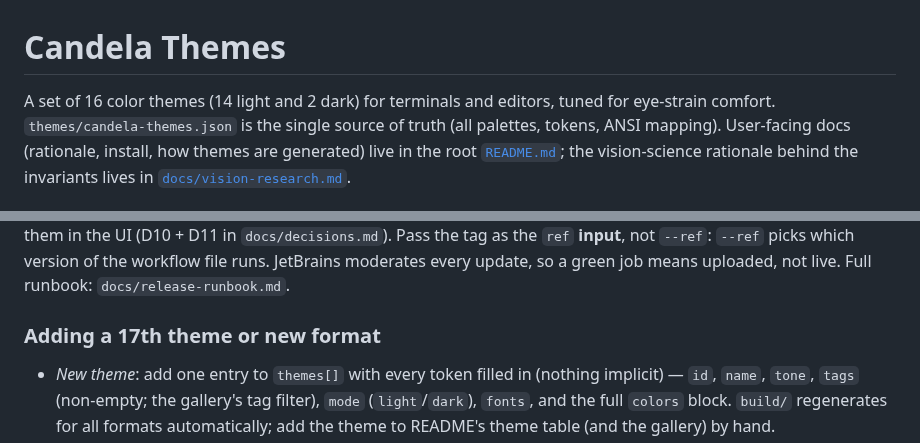
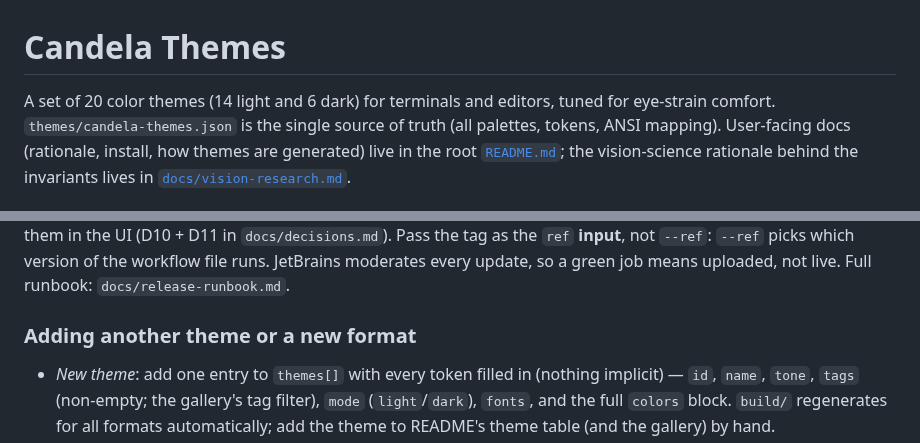
Before and after one commit to schovi/candela-themes, a Markdown page: AGENTS.md, 2 parts joined by grey strips. Drawn GitHub-style.

```diff
--- a/AGENTS.md
+++ b/AGENTS.md
@@ -1,6 +1,6 @@
 # Candela Themes
 
-A set of 16 color themes (14 light and 2 dark) for terminals and editors, tuned for eye-strain comfort.
+A set of 20 color themes (14 light and 6 dark) for terminals and editors, tuned for eye-strain comfort.
 `themes/candela-themes.json` is the single source of truth (all palettes, tokens, ANSI
 mapping). User-facing docs (rationale, install, how themes are generated) live in the root
 [`README.md`](README.md); the vision-science rationale behind the invariants lives in
@@ -128,7 +128,7 @@ the `ref` **input**, not `--ref`: `--ref` picks which version of the workflow fi
 JetBrains moderates every update, so a green job means uploaded, not live.
 Full runbook: `docs/release-runbook.md`.
 
-### Adding a 17th theme or new format
+### Adding another theme or a new format
 
 - *New theme*: add one entry to `themes[]` with every token filled in (nothing implicit) —
   `id`, `name`, `tone`, `tags` (non-empty; the gallery's tag filter), `mode` (`light`/`dark`), `fonts`, and the full `colors` block. `build/` regenerates for all
```
Also changed, not shown: README.md (+17 -2 lines), workflow/done/057-four-more-dark-themes.md (renamed from workflow/ready/057-four-more-dark-themes.md, +43 -1 lines), docs/screenshots/examples/candela-17-nightshade.png (added), docs/screenshots/examples/candela-18-blue-hour.png (added), docs/screenshots/examples/candela-19-ember.png (added), docs/screenshots/examples/candela-20-moss-magenta.png (added), workflow/in-progress/058-explore-dark-palette-space.md (renamed from workflow/ready/058-explore-dark-palette-space.md), 1 other file.
